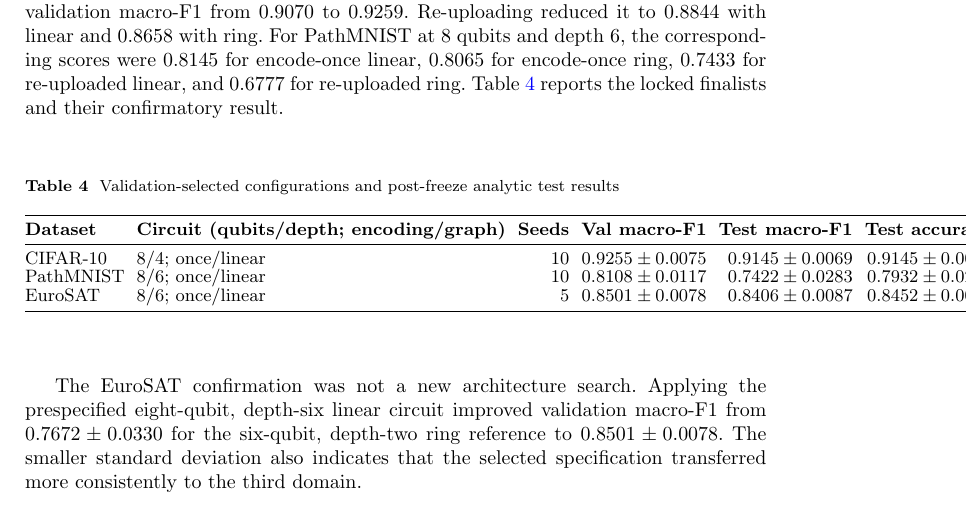
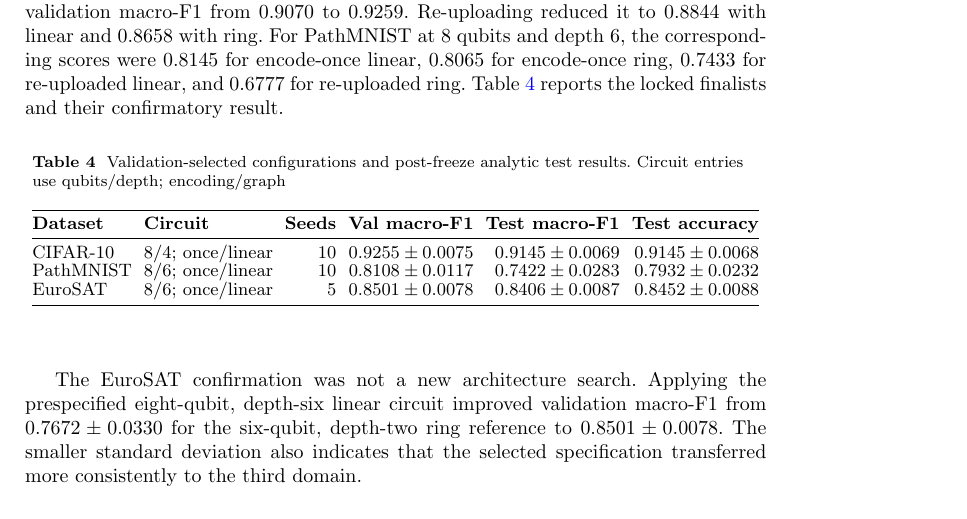
Before and after one commit to haejoon06/hardware-aware-quantum-transfer-learning, a LaTeX paper (submission_qip/QIP_LaTeX_Submission/manuscript.tex): part of page 8 of 16, cut so that both start at the same text. Compiled offline with pdfLaTeX.

Commit message:
Keep QIP finalist table within text width

```diff
--- a/submission_qip/QIP_LaTeX_Submission/manuscript.tex
+++ b/submission_qip/QIP_LaTeX_Submission/manuscript.tex
@@ -206,13 +206,13 @@ Figure~\ref{fig:scaling} shows the five-seed screen. Increasing depth improved t
 The encoding and topology ablation favored one encoding stage and linear entanglement. For CIFAR-10 at 8 qubits and depth 4, switching from ring to linear increased validation macro-F1 from 0.9070 to 0.9259. Re-uploading reduced it to 0.8844 with linear and 0.8658 with ring. For PathMNIST at 8 qubits and depth 6, the corresponding scores were 0.8145 for encode-once linear, 0.8065 for encode-once ring, 0.7433 for re-uploaded linear, and 0.6777 for re-uploaded ring. Table~\ref{tab:selected} reports the locked finalists and their confirmatory result.
 
 \begin{table}[htbp]
-\caption{Validation-selected configurations and post-freeze analytic test results}\label{tab:selected}
+\caption{Validation-selected configurations and post-freeze analytic test results. Circuit entries use qubits/depth; encoding/graph}\label{tab:selected}
 \centering
 \scriptsize
 \setlength{\tabcolsep}{3pt}
 \begin{tabular}{@{}llrrrr@{}}
 \toprule
-\textbf{Dataset} & \textbf{Circuit (qubits/depth; encoding/graph)} & \textbf{Seeds} & \textbf{Val macro-F1} & \textbf{Test macro-F1} & \textbf{Test accuracy} \\
+\textbf{Dataset} & \textbf{Circuit} & \textbf{Seeds} & \textbf{Val macro-F1} & \textbf{Test macro-F1} & \textbf{Test accuracy} \\
 \midrule
 CIFAR-10 & 8/4; once/linear & 10 & $0.9255\pm0.0075$ & $0.9145\pm0.0069$ & $0.9145\pm0.0068$ \\
 PathMNIST & 8/6; once/linear & 10 & $0.8108\pm0.0117$ & $0.7422\pm0.0283$ & $0.7932\pm0.0232$ \\
```
Also changed, not shown: 1 other file.
